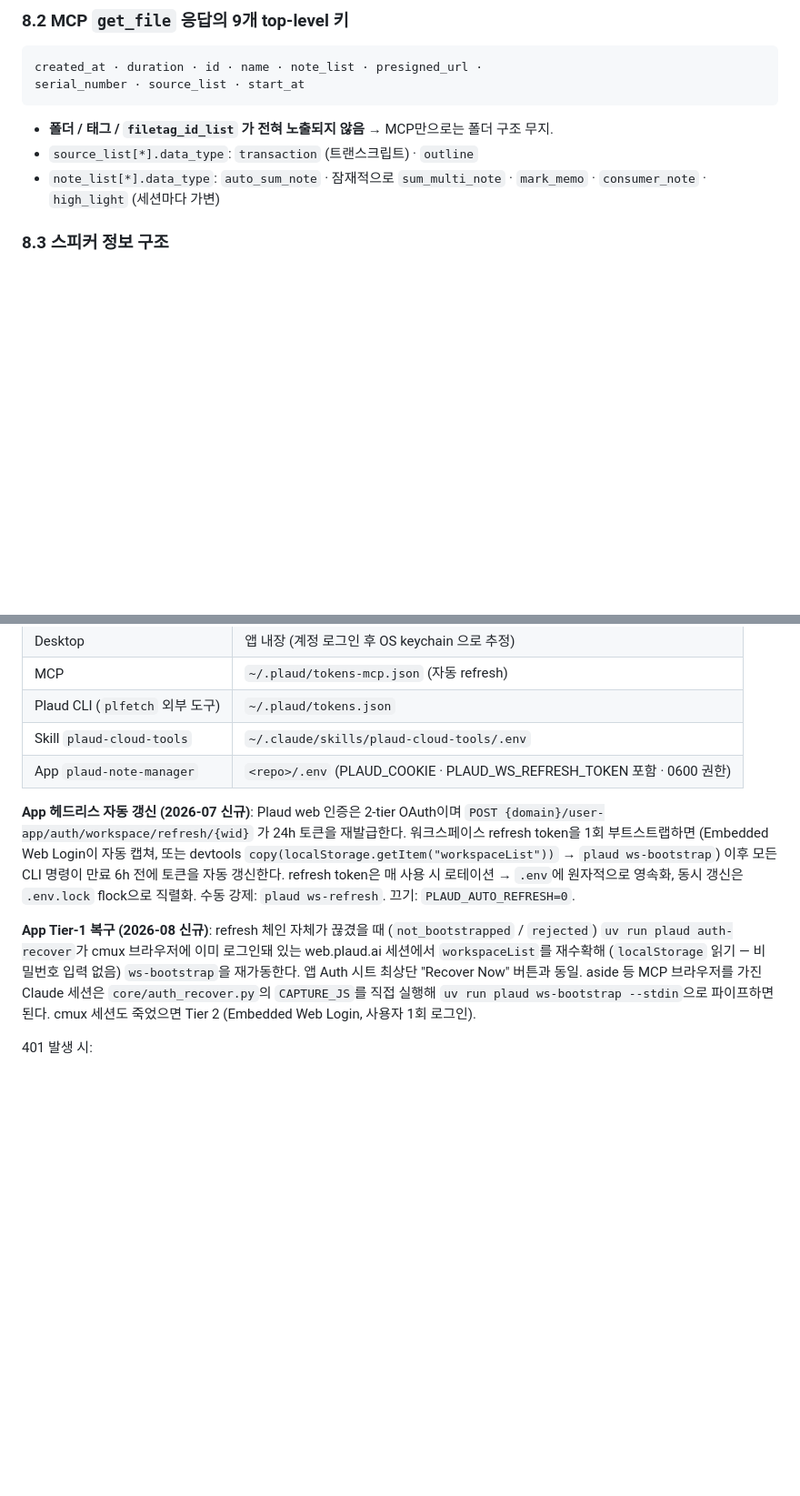
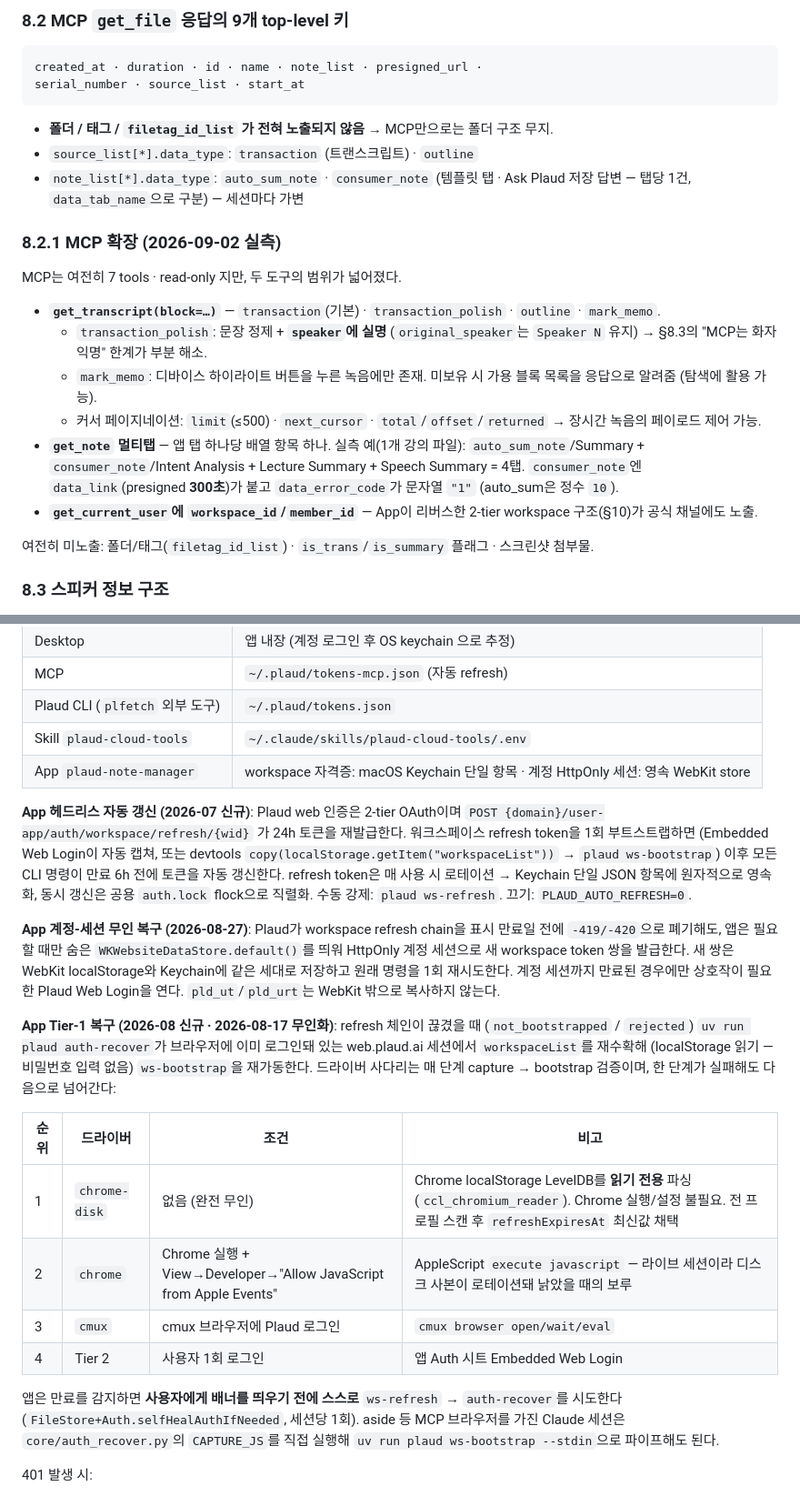
Before and after one commit to johnfkoo951/plaud-note-manager, a Markdown page: docs/PLAUD-ACCESS-LAYERS.md, 2 parts joined by grey strips. Shown at 91% size. Drawn GitHub-style; blank space fills up the shorter version.

Commit message:
docs: reflect Plaud MCP schema expansion in access-layers SSOT
MCP는 여전히 7 tools · read-only 지만 두 도구의 내부 범위가 확장됐다.
2026-09-02 라이브 호출로 검증하고 §3 능력 표의 오래된 표기를 정정.

- get_transcript: block 파라미터 (transaction / transaction_polish /
  outline / mark_memo) + 커서 페이지네이션 (limit ≤500, next_cursor)
- transaction_polish는 speaker에 실명을 담아 내려옴 (original_speaker에
  Speaker N 유지) → §8.3 "MCP 화자 익명" 한계 부분 해소
- get_note 멀티탭: 앱 템플릿 탭이 consumer_note 타입으로 전량 반환
  (실측 4탭). 추정했던 sum_multi_note 가 아니었음
- get_current_user 에 workspace_id / member_id 노출

§3 정정: 다중 요약 ❌→✅ · Outline △→✅ · Highlight ❌→△ · polish 행 신설
§8.2.1 신설 (확장 상세 + data_error_code 타입 비일관 주의)

상세 보고서는 볼트 74. Projects/Plaud Note Manager/
2026-08-29-plaud-mcp-scope-report.md

````diff
--- a/docs/PLAUD-ACCESS-LAYERS.md
+++ b/docs/PLAUD-ACCESS-LAYERS.md
@@ -170,7 +171,20 @@ serial_number · source_list · start_at
 ```
 - **폴더 / 태그 / `filetag_id_list` 가 전혀 노출되지 않음** → MCP만으로는 폴더 구조 무지.
 - `source_list[*].data_type`: `transaction` (트랜스크립트) · `outline`
-- `note_list[*].data_type`: `auto_sum_note` · 잠재적으로 `sum_multi_note` · `mark_memo` · `consumer_note` · `high_light` (세션마다 가변)
+- `note_list[*].data_type`: `auto_sum_note` · `consumer_note` (템플릿 탭 · Ask Plaud 저장 답변 — 탭당 1건, `data_tab_name`으로 구분) — 세션마다 가변
+
+### 8.2.1 MCP 확장 (2026-09-02 실측)
+
+MCP는 여전히 7 tools · read-only 지만, 두 도구의 범위가 넓어졌다.
+
+- **`get_transcript(block=…)`** — `transaction`(기본) · `transaction_polish` · `outline` · `mark_memo`.
+  - `transaction_polish`: 문장 정제 + **`speaker`에 실명** (`original_speaker`는 `Speaker N` 유지) → §8.3의 "MCP는 화자 익명" 한계가 부분 해소.
+  - `mark_memo`: 디바이스 하이라이트 버튼을 누른 녹음에만 존재. 미보유 시 가용 블록 목록을 응답으로 알려줌 (탐색에 활용 가능).
+  - 커서 페이지네이션: `limit`(≤500) · `next_cursor` · `total`/`offset`/`returned` → 장시간 녹음의 페이로드 제어 가능.
+- **`get_note` 멀티탭** — 앱 탭 하나당 배열 항목 하나. 실측 예(1개 강의 파일): `auto_sum_note`/Summary + `consumer_note`/Intent Analysis + Lecture Summary + Speech Summary = 4탭. `consumer_note`엔 `data_link`(presigned **300초**)가 붙고 `data_error_code`가 문자열 `"1"` (auto_sum은 정수 `10`).
+- **`get_current_user`에 `workspace_id`/`member_id`** — App이 리버스한 2-tier workspace 구조(§10)가 공식 채널에도 노출.
+
+여전히 미노출: 폴더/태그(`filetag_id_list`) · `is_trans`/`is_summary` 플래그 · 스크린샷 첨부물.
 
 ### 8.3 스피커 정보 구조
 - 각 transcript segment: `{ start_time, end_time, content, speaker, original_speaker }`
@@ -213,25 +227,43 @@ App 에서 사용:
 | MCP | `~/.plaud/tokens-mcp.json` (자동 refresh) |
 | Plaud CLI (`plfetch` 외부 도구) | `~/.plaud/tokens.json` |
 | Skill `plaud-cloud-tools` | `~/.claude/skills/plaud-cloud-tools/.env` |
-| App `plaud-note-manager` | `<repo>/.env` (PLAUD_COOKIE · PLAUD_WS_REFRESH_TOKEN 포함 · 0600 권한) |
+| App `plaud-note-manager` | workspace 자격증: macOS Keychain 단일 항목 · 계정 HttpOnly 세션: 영속 WebKit store |
 
 **App 헤드리스 자동 갱신 (2026-07 신규)**: Plaud web 인증은 2-tier OAuth이며
 `POST {domain}/user-app/auth/workspace/refresh/{wid}` 가 24h 토큰을 재발급한다.
 워크스페이스 refresh token을 1회 부트스트랩하면 (Embedded Web Login이 자동
 캡쳐, 또는 devtools `copy(localStorage.getItem("workspaceList"))` →
 `plaud ws-bootstrap`) 이후 모든 CLI 명령이 만료 6h 전에 토큰을 자동 갱신한다.
-refresh token은 매 사용 시 로테이션 → `.env`에 원자적으로 영속화, 동시 갱신은
-`.env.lock` flock으로 직렬화. 수동 강제: `plaud ws-refresh`. 끄기:
+refresh token은 매 사용 시 로테이션 → Keychain 단일 JSON 항목에 원자적으로
+영속화, 동시 갱신은 공용 `auth.lock` flock으로 직렬화. 수동 강제:
+`plaud ws-refresh`. 끄기:
 `PLAUD_AUTO_REFRESH=0`.
 
-**App Tier-1 복구 (2026-08 신규)**: refresh 체인 자체가 끊겼을 때
-(`not_bootstrapped` / `rejected`) `uv run plaud auth-recover`가 cmux
-브라우저에 이미 로그인돼 있는 web.plaud.ai 세션에서 `workspaceList`를
-재수확해 (`localStorage` 읽기 — 비밀번호 입력 없음) `ws-bootstrap`을
-재가동한다. 앱 Auth 시트 최상단 "Recover Now" 버튼과 동일. aside 등 MCP
-브라우저를 가진 Claude 세션은 `core/auth_recover.py`의 `CAPTURE_JS`를 직접
-실행해 `uv run plaud ws-bootstrap --stdin`으로 파이프하면 된다. cmux
-세션도 죽었으면 Tier 2 (Embedded Web Login, 사용자 1회 로그인).
+**App 계정-세션 무인 복구 (2026-08-27)**: Plaud가 workspace refresh chain을
+표시 만료일 전에 `-419/-420`으로 폐기해도, 앱은 필요할 때만 숨은
+`WKWebsiteDataStore.default()`를 띄워 HttpOnly 계정 세션으로 새 workspace
+token 쌍을 발급한다. 새 쌍은 WebKit localStorage와 Keychain에 같은 세대로
+저장하고 원래 명령을 1회 재시도한다. 계정 세션까지 만료된 경우에만
+상호작이 필요한 Plaud Web Login을 연다. `pld_ut`/`pld_urt`는 WebKit 밖으로
+복사하지 않는다.
+
+**App Tier-1 복구 (2026-08 신규 · 2026-08-17 무인화)**: refresh 체인이 끊겼을 때
+(`not_bootstrapped` / `rejected`) `uv run plaud auth-recover`가 브라우저에 이미
+로그인돼 있는 web.plaud.ai 세션에서 `workspaceList`를 재수확해 (localStorage
+읽기 — 비밀번호 입력 없음) `ws-bootstrap`을 재가동한다. 드라이버 사다리는
+매 단계 capture → bootstrap 검증이며, 한 단계가 실패해도 다음으로 넘어간다:
+
+| 순위 | 드라이버 | 조건 | 비고 |
+|---|---|---|---|
+| 1 | `chrome-disk` | 없음 (완전 무인) | Chrome localStorage LevelDB를 **읽기 전용** 파싱 (`ccl_chromium_reader`). Chrome 실행/설정 불필요. 전 프로필 스캔 후 `refreshExpiresAt` 최신값 채택 |
+| 2 | `chrome` | Chrome 실행 + View→Developer→"Allow JavaScript from Apple Events" | AppleScript `execute javascript` — 라이브 세션이라 디스크 사본이 로테이션돼 낡았을 때의 보루 |
+| 3 | `cmux` | cmux 브라우저에 Plaud 로그인 | `cmux browser open/wait/eval` |
+| 4 | Tier 2 | 사용자 1회 로그인 | 앱 Auth 시트 Embedded Web Login |
+
+앱은 만료를 감지하면 **사용자에게 배너를 띄우기 전에 스스로** `ws-refresh` →
+`auth-recover`를 시도한다 (`FileStore+Auth.selfHealAuthIfNeeded`, 세션당 1회).
+aside 등 MCP 브라우저를 가진 Claude 세션은 `core/auth_recover.py`의 `CAPTURE_JS`를
+직접 실행해 `uv run plaud ws-bootstrap --stdin`으로 파이프해도 된다.
 
 401 발생 시:
 - MCP → `login` 도구 호출
````
Also changed, not shown: other parts of docs/PLAUD-ACCESS-LAYERS.md (+15 -9 lines).
